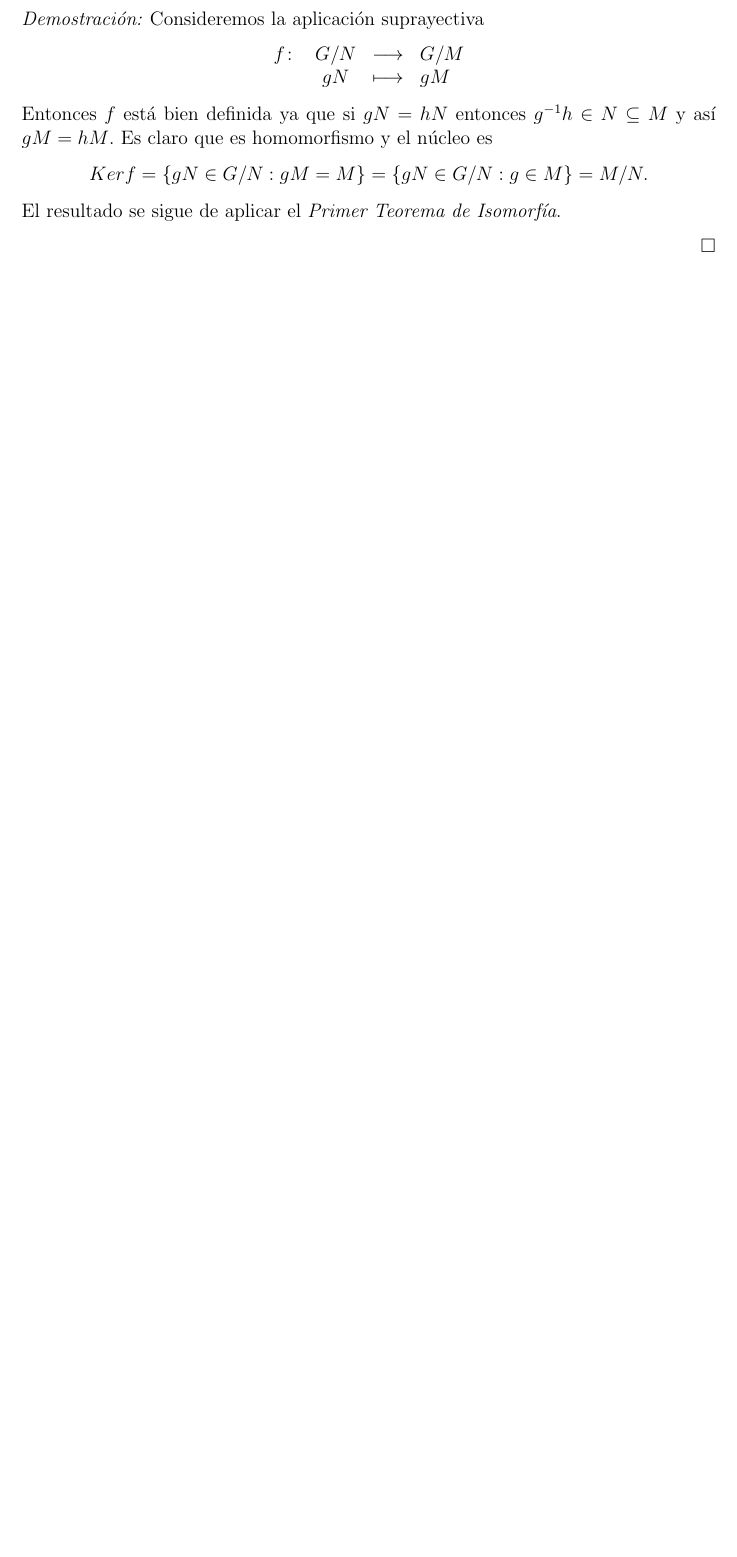
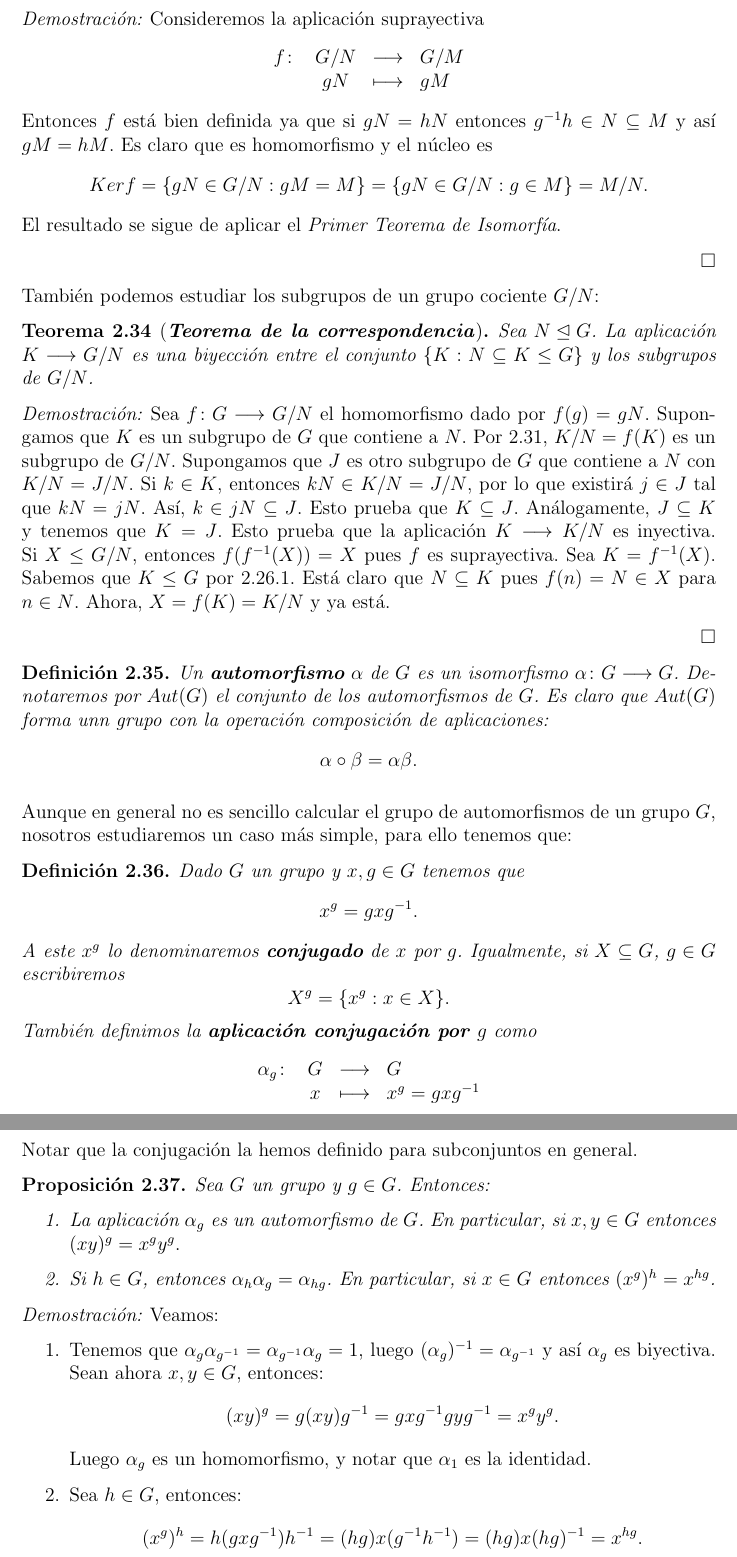
Before and after one commit to artiniano/algebra, a LaTeX document (Tdgalois.tex): part of page 16 of 47 before the commit and two parts of pages 16 and 17 of 48 after it, the two joined at a grey line, cut so that both start at the same text, the shorter picture padded with empty space. Compiled offline with pdfLaTeX.

Commit message:
añado cosas

```diff
--- a/Tdgalois.tex
+++ b/Tdgalois.tex
@@ -467,3 +467,36 @@ El resultado se sigue de aplicar el \textit{Primer Teorema de Isomorfía}.
 
 $\hfill \square$
 
+También podemos estudiar los subgrupos de un grupo cociente $G/N$:
+
+\begin{theorem}[\textbf{\textit{Teorema de la correspondencia}}]
+Sea $N \unlhd G$. La aplicación $K \longrightarrow G/N$ es una biyección entre el conjunto $\lbrace K: N \subseteq K \leq G \rbrace$ y los subgrupos de $G/N$.
+\end{theorem}
+\emph{Demostración: }Sea $f \colon G \longrightarrow G/N$ el homomorfismo dado por $f(g) = gN$. Supongamos que $K$ es un subgrupo de $G$ que contiene a $N$. Por~\ref{eq:lemIsom}, $K/N = f(K)$ es un subgrupo de $G/N$. Supongamos que $J$ es otro subgrupo de $G$ que contiene a $N$ con $K/N = J/N$. Si $k \in K$, entonces $kN \in K/N = J/N$, por lo que existirá $j \in J$ tal que $kN = jN$. Así, $k \in jN \subseteq J$. Esto prueba que $K \subseteq J$. Análogamente, $J \subseteq K$ y tenemos que $K=J$. Esto prueba que la aplicación $K \longrightarrow K/N$ es inyectiva. Si $X \leq G/N$, entonces $f(f^{-1}(X)) = X$ pues $f$ es suprayectiva. Sea $K = f^{-1}(X)$. Sabemos que $K \leq G$ por~\ref{eq:propHoms}. Está claro que $N \subseteq K$ pues $f(n) = N \in X$ para $n \in N$. Ahora, $X=f(K) = K/N$ y ya está.
+
+$\hfill \square$
+
+\begin{definition}Un \textbf{automorfismo} $\alpha$ de $G$ es un isomorfismo $\alpha \colon G \longrightarrow G$. Denotaremos por $Aut(G)$ el conjunto de los automorfismos de $G$. Es claro que $Aut(G)$ forma unn grupo con la operación composición de aplicaciones: $$\alpha \circ \beta = \alpha \beta.$$
+\end{definition}
+
+Aunque en general no es sencillo calcular el grupo de automorfismos de un grupo $G$, nosotros estudiaremos un caso más simple, para ello tenemos que:
+
+\begin{definition} Dado $G$ un grupo y $x,g \in G$ tenemos que $$x^g=gxg^{-1}.$$ A este $x^g$ lo denominaremos \textbf{conjugado} de $x$ por $g$. Igualmente, si $X \subseteq G$, $g \in G$ escribiremos $$X^g = \lbrace x^g:x \in X \rbrace.$$ También definimos la \textbf{aplicación conjugación por $g$} como $$\begin{array}{rccl}
+\alpha_g \colon &G&\longrightarrow &G \\
+&x& \longmapsto &x^g = gxg^{-1}
+\end{array}
+$$
+\end{definition}
+
+Notar que la conjugación la hemos definido para subconjuntos en general.
+
+\begin{proposition}Sea $G$ un grupo y $g \in G$. Entonces:
+\begin{enumerate}
+\item La aplicación $\alpha_g$ es un automorfismo de $G$. En particular, si $x,y \in G$ entonces $(xy)^g = x^gy^g.$
+\item Si $h \in G$, entonces $\alpha_h \alpha_g = \alpha_{hg}$. En particular, si $x \in G$ entonces $(x^g)^h = x^{hg}$.
+\end{enumerate}
+\end{proposition}
+\emph{Demostración: }Veamos:
+\begin{enumerate}
+\item Tenemos que $\alpha_g \alpha_{g^{-1}} = \alpha_{g^{-1}} \alpha_g = 1$, luego $(\alpha_g)^{-1}=\alpha_{g^{-1}}$ y así $\alpha_g$ es biyectiva. Sean ahora $x,y \in G$, entonces: $$(xy)^g = g(xy)g^{-1} = gxg^{-1}gyg^{-1} = x^gy^g.$$ Luego $\alpha_g$ es un homomorfismo, y notar que $\alpha_1$ es la identidad.
+\item Sea $h \in G$, entonces: $$(x^g)^h=h(gxg^{-1})h^{-1} = (hg)x(g^{-1}h^{-1}) = (hg)x(hg)^{-1} = x^{hg}.$$ Luego, $\alpha_h\alpha_g(x) =\alpha_h(\alpha_g(x)) = (x^g)^h = x^hg = \alpha_{hg}(x).$ Así, $\alpha_h\alpha_g = \alpha_{hg}$.
```
Also changed, not shown: Tdgalois.tex (17 more changed lines).
